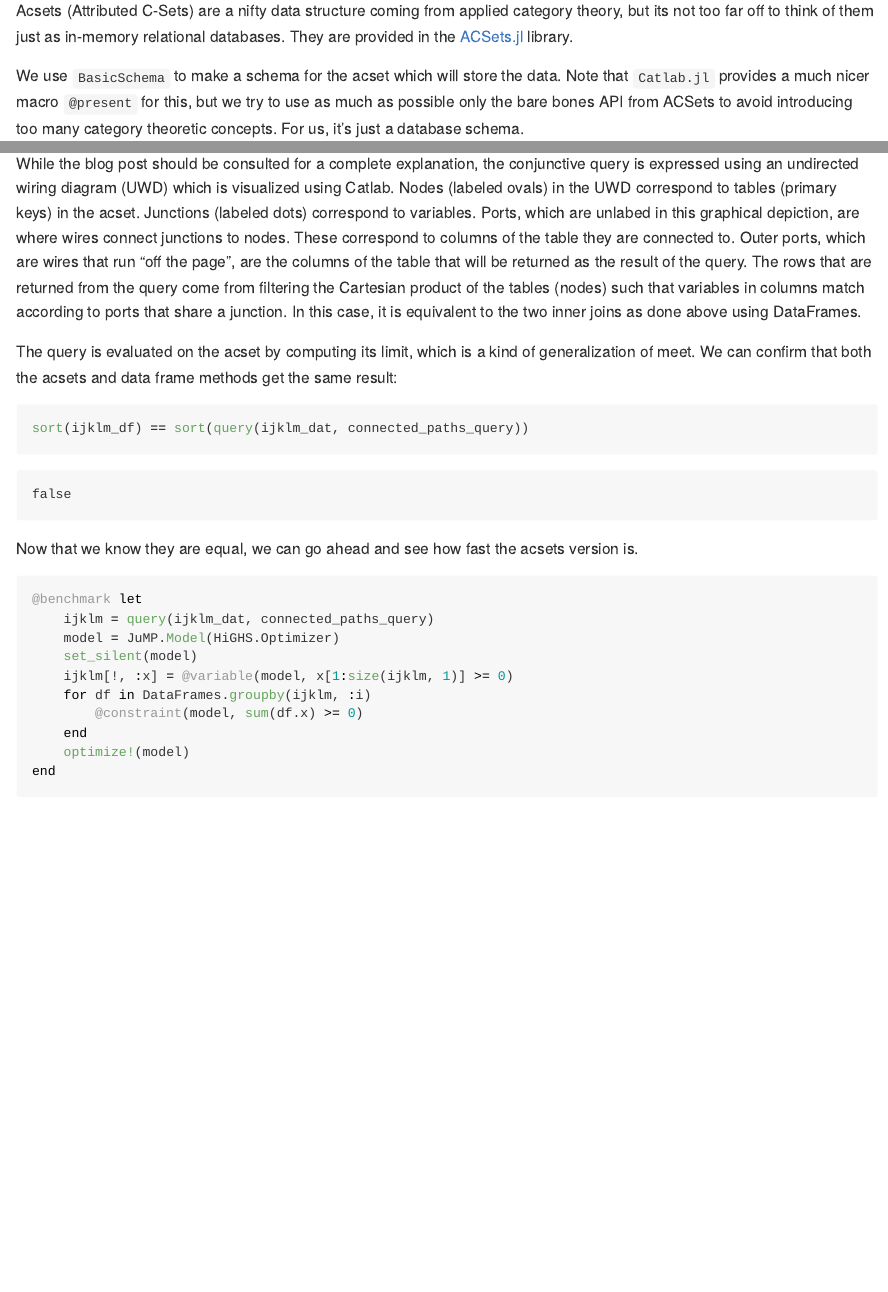
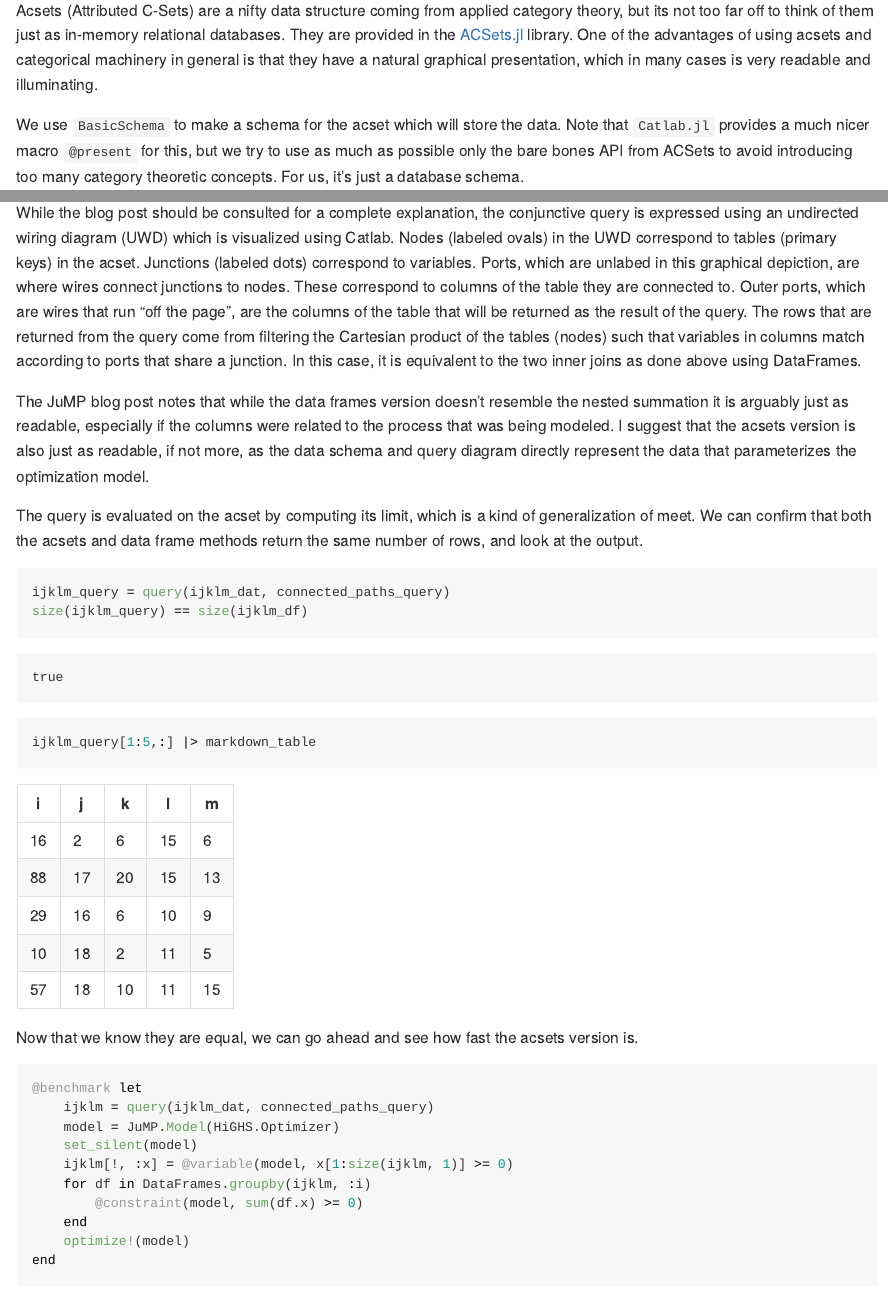
Before and after one commit to slwu89/optimex, a Quarto document (gams.qmd): the page in a window 1100 px wide, from 3800 px down before the commit and from 3760 px down after it, so that both start at the same text, and a second part further down, joined at a grey line. The pictures show the output file gams.md that the author committed with the source, drawn offline in the style of GitHub; long lines of code are wrapped.

Commit message:
rerender qmd

````diff
--- a/gams.qmd
+++ b/gams.qmd
@@ -147,7 +145,7 @@ end
 
 ## The acsets version
 
-Acsets (Attributed C-Sets) are a nifty data structure coming from applied category theory, but its not too far off to think of them just as in-memory relational databases. They are provided in the [ACSets.jl](https://github.com/AlgebraicJulia/ACSets.jl) library.
+Acsets (Attributed C-Sets) are a nifty data structure coming from applied category theory, but its not too far off to think of them just as in-memory relational databases. They are provided in the [ACSets.jl](https://github.com/AlgebraicJulia/ACSets.jl) library. One of the advantages of using acsets and categorical machinery in general is that they have a natural graphical presentation, which in many cases is very readable and illuminating.
 
 We use `BasicSchema` to make a schema for the acset which will store the data. Note that `Catlab.jl` provides a much nicer macro `@present` for this, but we try to use as much as possible only the bare bones API from ACSets to avoid introducing too many category theoretic concepts. For us, it's just a database schema.
 
@@ -277,10 +275,17 @@ Catlab.to_graphviz(connected_paths_query, box_labels=:name, junction_labels=:var
 
 While the blog post should be consulted for a complete explanation, the conjunctive query is expressed using an undirected wiring diagram (UWD) which is visualized using Catlab. Nodes (labeled ovals) in the UWD correspond to tables (primary keys) in the acset. Junctions (labeled dots) correspond to variables. Ports, which are unlabed in this graphical depiction, are where wires connect junctions to nodes. These correspond to columns of the table they are connected to. Outer ports, which are wires that run "off the page", are the columns of the table that will be returned as the result of the query. The rows that are returned from the query come from filtering the Cartesian product of the tables (nodes) such that variables in columns match according to ports that share a junction. In this case, it is equivalent to the two inner joins as done above using DataFrames.
 
-The query is evaluated on the acset by computing its limit, which is a kind of generalization of meet. We can confirm that both the acsets and data frame methods get the same result:
+The JuMP blog post notes that while the data frames version doesn't resemble the nested summation it is arguably just as readable, especially if the columns were related to the process that was being modeled. I suggest that the acsets version is also just as readable, if not more, as the data schema and query diagram directly represent the data that parameterizes the optimization model.
+
+The query is evaluated on the acset by computing its limit, which is a kind of generalization of meet. We can confirm that both the acsets and data frame methods return the same number of rows, and look at the output.
 
 ```{julia}
-sort(ijklm_df) == sort(query(ijklm_dat, connected_paths_query))
+ijklm_query = query(ijklm_dat, connected_paths_query)
+size(ijklm_query) == size(ijklm_df)
+```
+
+```{julia}
+ijklm_query[1:5,:] |> markdown_table
 ```
 
 Now that we know they are equal, we can go ahead and see how fast the acsets version is.
````
Also changed, not shown: gams.md, gams.qmd (4 more changed lines), 1 other file.
